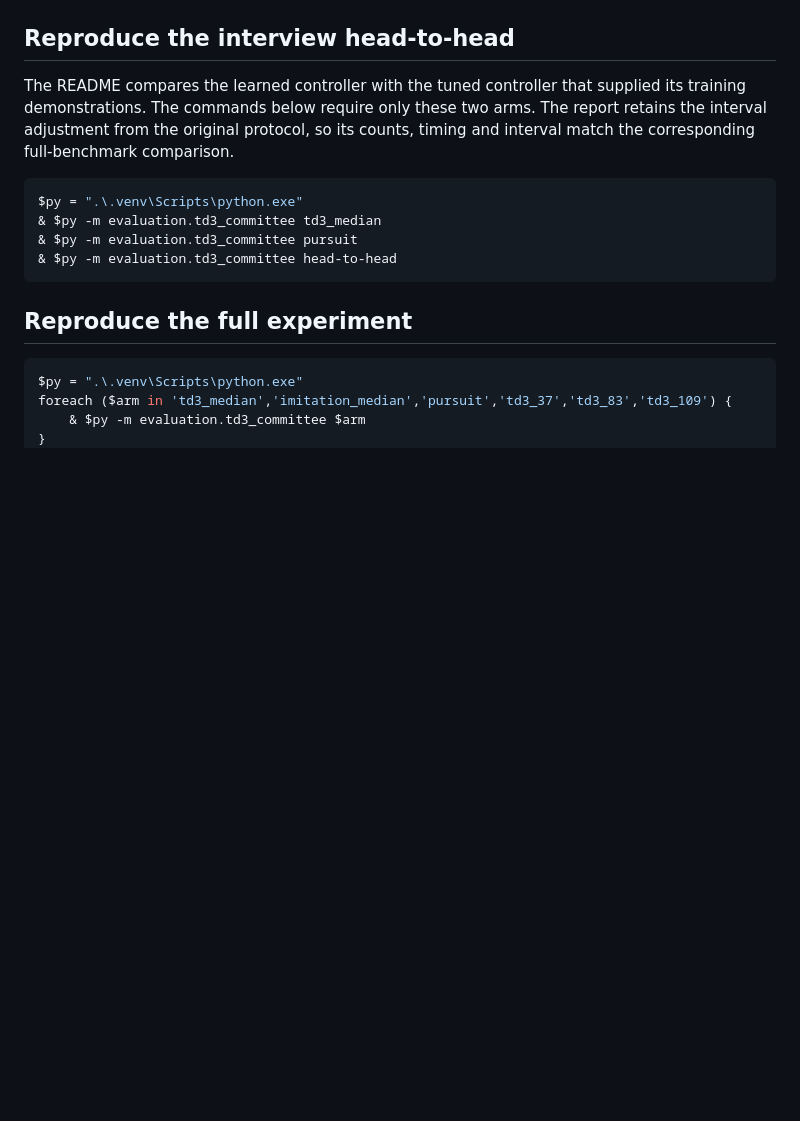
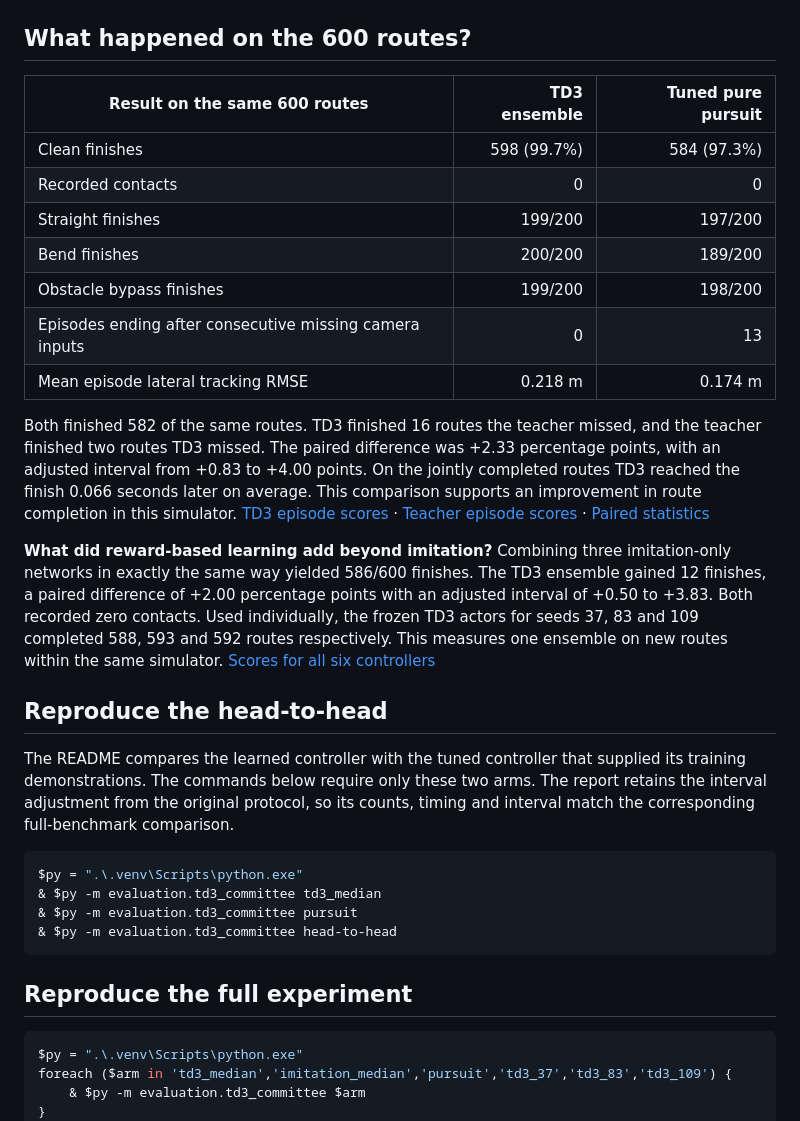
Before and after one commit to Nandhini1github/RL-SAC-Driving-Geometric-Vision, a Markdown page: docs/td3-committee.md, the part around the change. GitHub-like rendering; blank space fills up the shorter version.

```diff
--- a/docs/td3-committee.md
+++ b/docs/td3-committee.md
@@ -9,7 +9,23 @@ In the earlier 300-route replication, one of the three frozen TD3 actors account
 * The primary metric is clean route completion. Report the raw counts separately from the evidence for superiority. To establish a consistent advantage, require a positive lower confidence bound against each primary comparator and no additional observed contacts. Use 20,000 paired bootstrap samples grouped by route seed, with all three scenes kept together, and the originally specified percentile limits (0.833rd and 99.167th percentiles). Report time to the finish on jointly successful routes and lateral tracking RMSE as secondary outcomes.
 * This is a comparison of these specific already-trained controllers in Gymnasium. The three actors constitute one deployed committee. They do not yield three independent replications of committee training.
 
-## Reproduce the interview head-to-head
+## What happened on the 600 routes?
+
+| Result on the same 600 routes | TD3 ensemble | Tuned pure pursuit |
+|---|---:|---:|
+| Clean finishes | 598 (99.7%) | 584 (97.3%) |
+| Recorded contacts | 0 | 0 |
+| Straight finishes | 199/200 | 197/200 |
+| Bend finishes | 200/200 | 189/200 |
+| Obstacle bypass finishes | 199/200 | 198/200 |
+| Episodes ending after consecutive missing camera inputs | 0 | 13 |
+| Mean episode lateral tracking RMSE | 0.218 m | 0.174 m |
+
+Both finished 582 of the same routes. TD3 finished 16 routes the teacher missed, and the teacher finished two routes TD3 missed. The paired difference was +2.33 percentage points, with an adjusted interval from +0.83 to +4.00 points. On the jointly completed routes TD3 reached the finish 0.066 seconds later on average. This comparison supports an improvement in route completion in this simulator. [TD3 episode scores](../results/td3/committee/td3_median.csv) · [Teacher episode scores](../results/td3/committee/pursuit.csv) · [Paired statistics](../results/td3/committee/head-to-head.json)
+
+**What did reward-based learning add beyond imitation?** Combining three imitation-only networks in exactly the same way yielded 586/600 finishes. The TD3 ensemble gained 12 finishes, a paired difference of +2.00 percentage points with an adjusted interval of +0.50 to +3.83. Both recorded zero contacts. Used individually, the frozen TD3 actors for seeds 37, 83 and 109 completed 588, 593 and 592 routes respectively. This measures one ensemble on new routes within the same simulator. [Scores for all six controllers](../results/td3/committee/summary.json)
+
+## Reproduce the head-to-head
 
 The README compares the learned controller with the tuned controller that supplied its training demonstrations. The commands below require only these two arms. The report retains the interval adjustment from the original protocol, so its counts, timing and interval match the corresponding full-benchmark comparison.
 
```
Also changed, not shown: README.md (+6 -0 lines), results/td3/committee/head-to-head.png (added), 8 other files.
